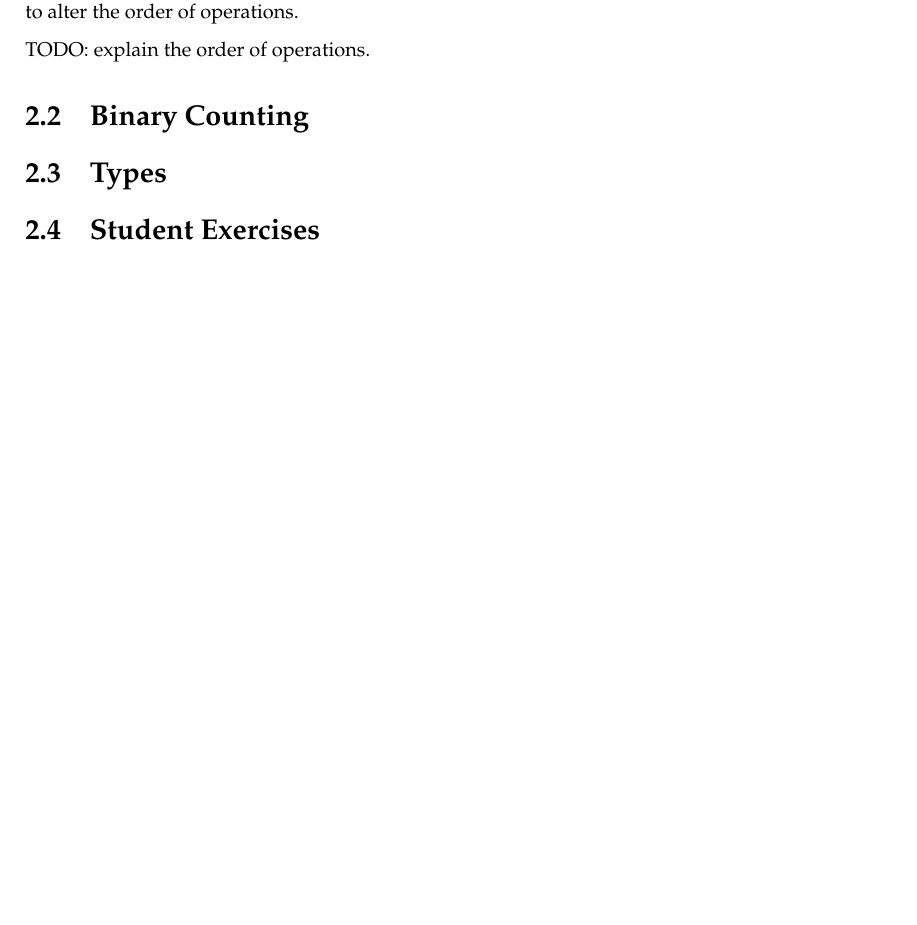
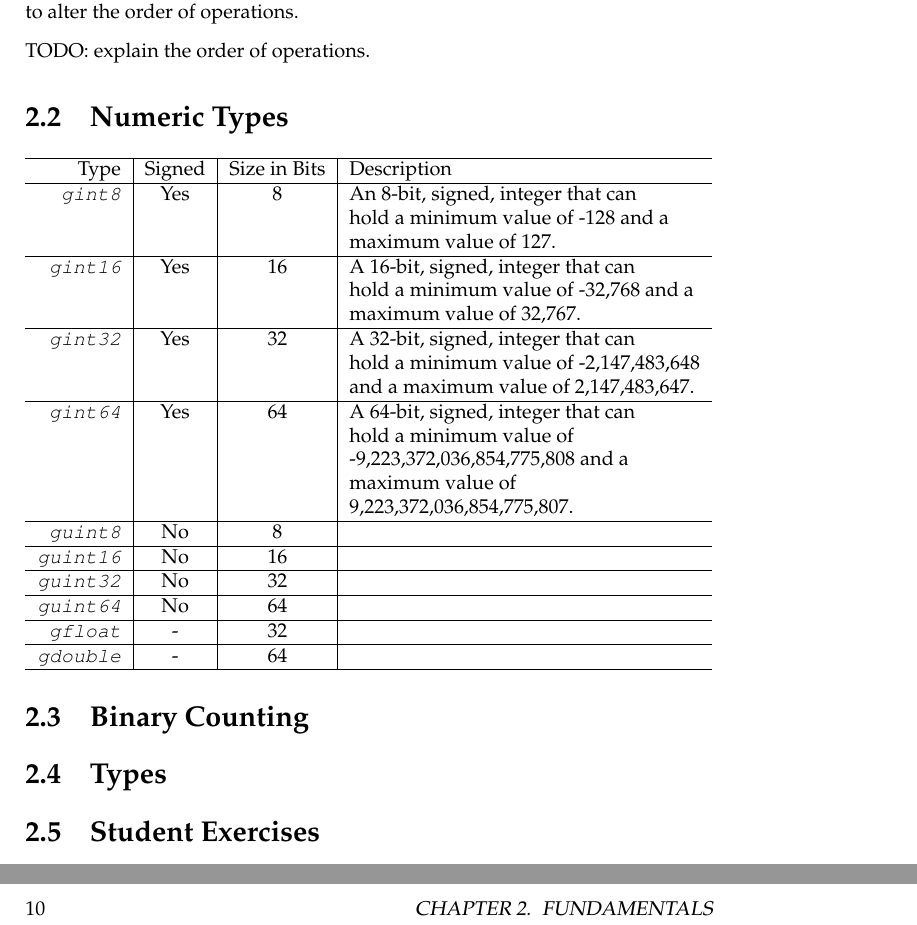
Before and after one commit to jbicha/gnome-desktop-programming, a LaTeX thesis (book/gnome-desktop-programming.tex, which reads book/fundamentals.tex): part of page 16 of 103 before the commit and two parts of pages 18 and 20 of 107 after it, the two joined at a grey line, cut so that both start at the same text, the shorter picture padded with empty space. Compiled offline with pdfLaTeX.

Commit message:
fundamentals: start on numeric type information

```diff
--- a/book/fundamentals.tex
+++ b/book/fundamentals.tex
@@ -40,6 +40,48 @@ Just like you may have learned in beginning algebra, parenthesis can be used
 to alter the order of operations.
 
 TODO: explain the order of operations.
+
+\section{Numeric Types}
+
+\begin{tabular}{ r | c | c | l }
+\hline
+Type & Signed & Size in Bits & Description \\
+\hline
+\ident{gint8} & Yes & 8 &
+An 8-bit, signed, integer that can \\
+&&& hold a minimum value of -128 and a \\\
+&&& maximum value of 127. \\
+\hline
+\ident{gint16} & Yes & 16 &
+A 16-bit, signed, integer that can \\
+&&& hold a minimum value of -32,768 and a \\\
+&&& maximum value of 32,767. \\
+\hline
+\ident{gint32} & Yes & 32 &
+A 32-bit, signed, integer that can \\
+&&& hold a minimum value of -2,147,483,648 \\
+&&& and a maximum value of 2,147,483,647. \\
+\hline
+\ident{gint64} & Yes & 64 &
+A 64-bit, signed, integer that can \\
+&&& hold a minimum value of \\
+&&& -9,223,372,036,854,775,808 and a \\
+&&& maximum value of \\
+&&& 9,223,372,036,854,775,807. \\
+\hline
+\ident{guint8} & No & 8 & \\
+\hline
+\ident{guint16} & No & 16 & \\
+\hline
+\ident{guint32} & No & 32 & \\
+\hline
+\ident{guint64} & No & 64 & \\
+\hline
+\ident{gfloat} & - & 32 & \\
+\hline
+\ident{gdouble} & - & 64 & \\
+\hline
+\end{tabular}
 
 \section{Binary Counting}
 
```
